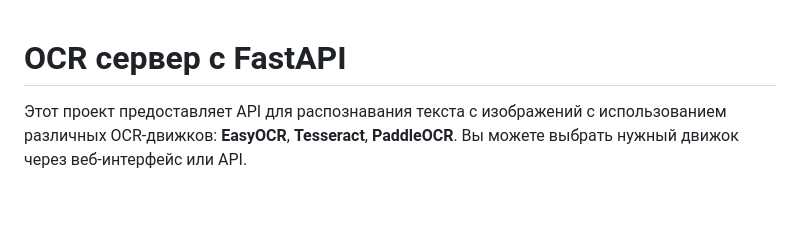
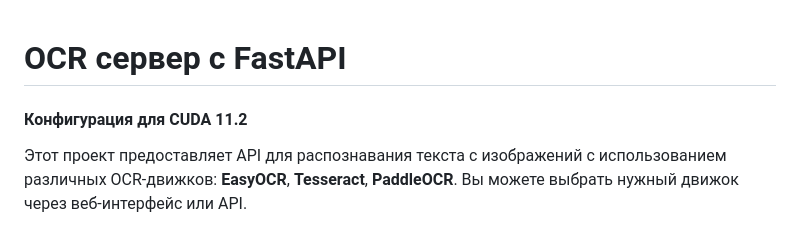
Before and after one commit to UlianaDzhumok/multi-ocr-server, a Markdown page: README.md, the part around the change. Rendered like a GitHub page; blank space fills up the shorter version.

```diff
--- a/README.md
+++ b/README.md
@@ -1,5 +1,5 @@
 # OCR сервер с FastAPI
-
+#### Конфигурация для CUDA 11.2
 Этот проект предоставляет API для распознавания текста с изображений с использованием различных OCR-движков: **EasyOCR**, **Tesseract**, **PaddleOCR**. Вы можете выбрать нужный движок через веб-интерфейс или API.
 
 ## Структура проекта
```
